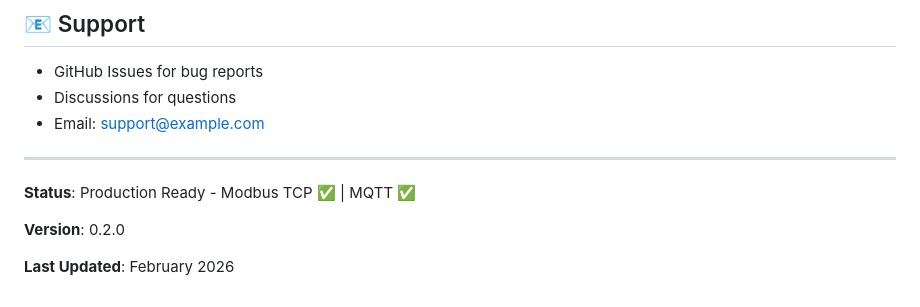
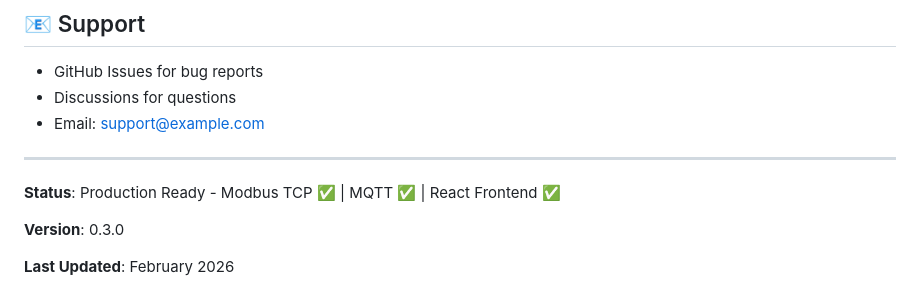
Before and after one commit to Rankbit-Tech/protocol-sim-engine, a Markdown page: README.md, the part around one of its changes. Drawn GitHub-style.

```diff
--- a/README.md
+++ b/README.md
@@ -618,8 +635,8 @@ Built for the industrial IoT community to accelerate development and testing.
 
 ---
 
-**Status**: Production Ready - Modbus TCP ✅ | MQTT ✅
+**Status**: Production Ready - Modbus TCP ✅ | MQTT ✅ | React Frontend ✅
 
-**Version**: 0.2.0
+**Version**: 0.3.0
 
 **Last Updated**: February 2026
```
Also changed, not shown: other parts of README.md (+29 -12 lines), docs/INDEX.md (+4 -4 lines), docs/plans/OPCUA_IMPLEMENTATION_PLAN.md (added, +488 -0 lines).
